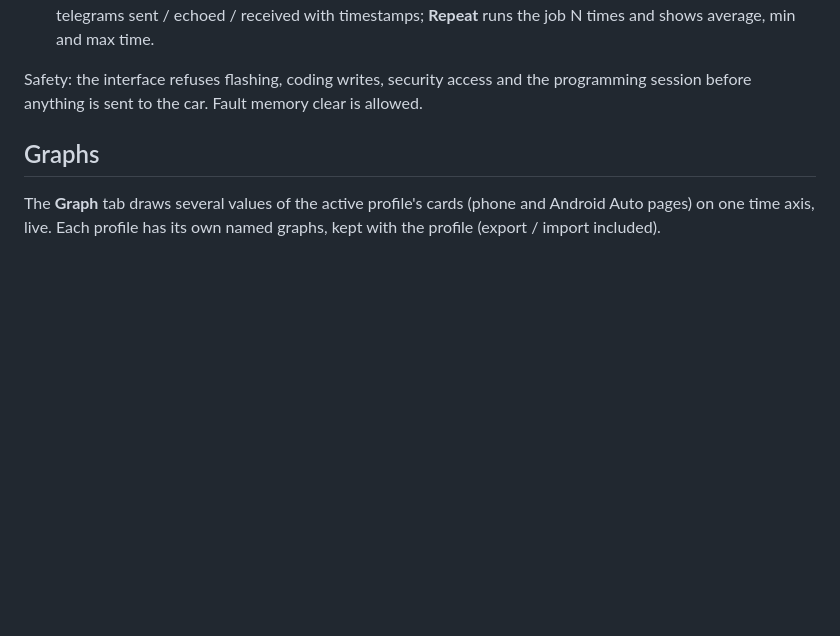
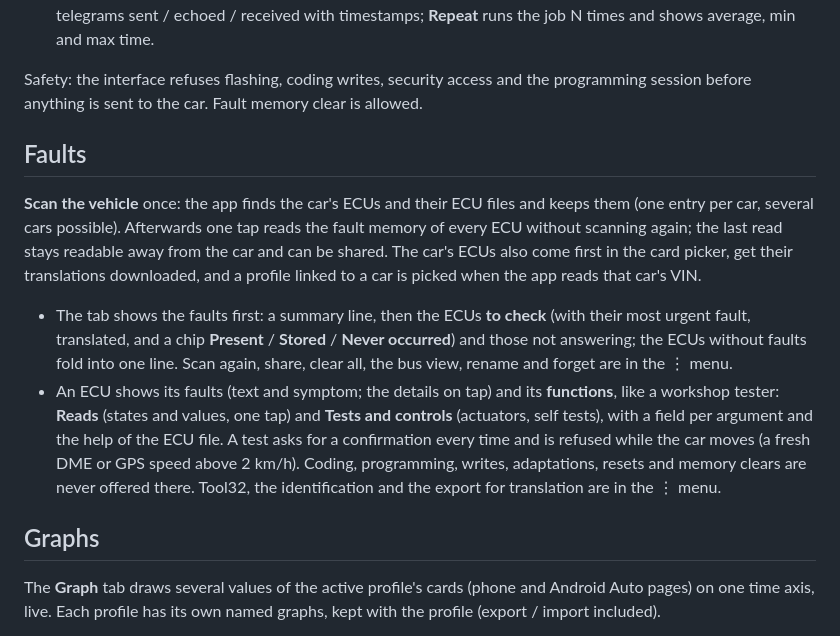
Before and after one commit to jonathan-gtd/BimmerData, a Markdown page: README.md, the part around the change. Rendered like a GitHub page; blank space fills up the shorter version.

Commit message:
Faults tab: faults first, menu for the rest; ECU functions (reads, tests at a standstill) in the ECU detail

```diff
--- a/README.md
+++ b/README.md
@@ -79,6 +79,25 @@ Supported EDIABAS concepts so far: BMW-FAST (0x010F). DS2, KWP2000\* and D-CAN a
 
 Safety: the interface refuses flashing, coding writes, security access and the programming
 session before anything is sent to the car. Fault memory clear is allowed.
+
+## Faults
+
+**Scan the vehicle** once: the app finds the car's ECUs and their ECU files and keeps them (one
+entry per car, several cars possible). Afterwards one tap reads the fault memory of every ECU
+without scanning again; the last read stays readable away from the car and can be shared. The
+car's ECUs also come first in the card picker, get their translations downloaded, and a profile
+linked to a car is picked when the app reads that car's VIN.
+
+- The tab shows the faults first: a summary line, then the ECUs **to check** (with their most
+  urgent fault, translated, and a chip **Present** / **Stored** / **Never occurred**) and those
+  not answering; the ECUs without faults fold into one line. Scan again, share, clear all, the bus
+  view, rename and forget are in the ⋮ menu.
+- An ECU shows its faults (text and symptom; the details on tap) and its **functions**, like a
+  workshop tester: **Reads** (states and values, one tap) and **Tests and controls** (actuators,
+  self tests), with a field per argument and the help of the ECU file. A test asks for a
+  confirmation every time and is refused while the car moves (a fresh DME or GPS speed above
+  2 km/h). Coding, programming, writes, adaptations, resets and memory clears are never offered
+  there. Tool32, the identification and the export for translation are in the ⋮ menu.
 
 ## Graphs
 
```
Also changed, not shown: docs/screenshots/dashboard.png, docs/screenshots/fault_detail.png, docs/screenshots/faults.png, docs/screenshots/graph.png, docs/screenshots/settings.png, docs/screenshots/tool32.png, 11 other files.
